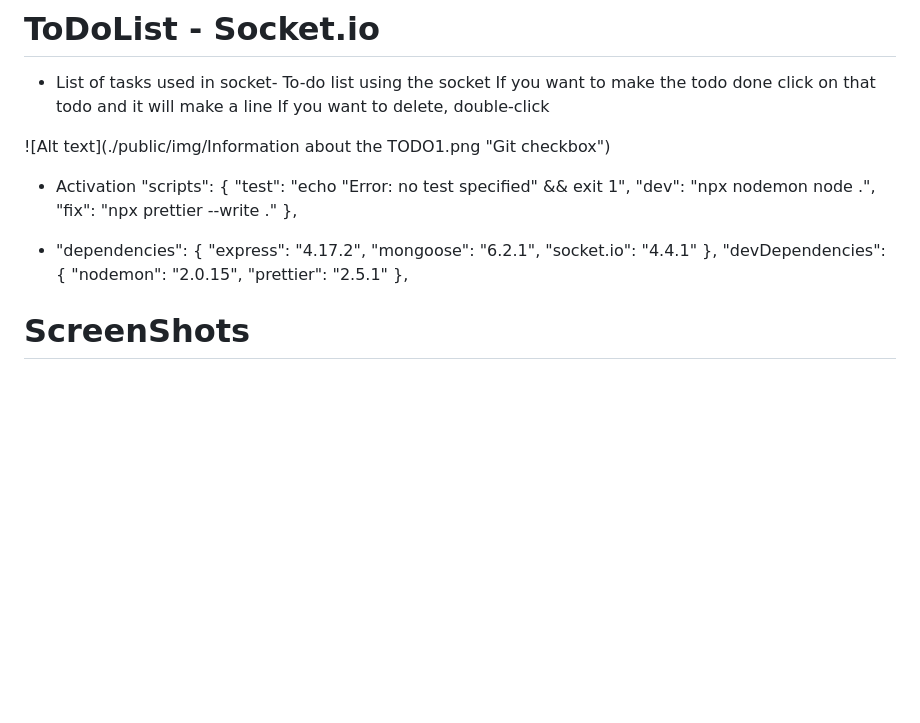
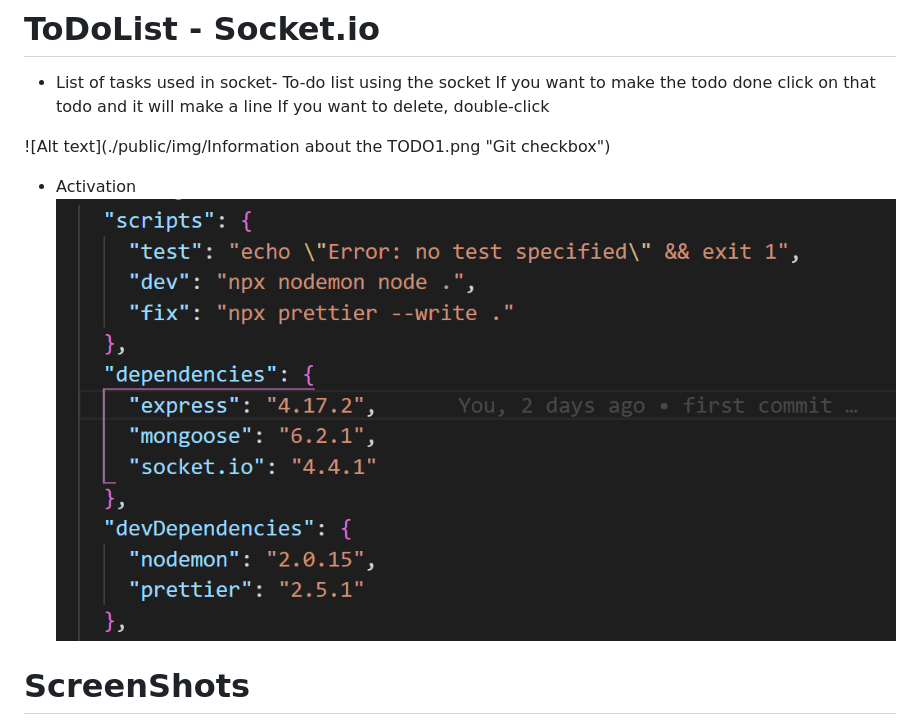
Before and after one commit to MatanZada/ToDoList-Socket.io, a Markdown page: README.md, the part around the change. Drawn GitHub-style; pictures changed too: public/img/packageJson.png (added); blank space fills up the shorter version.

Commit message:
fixReadme

```diff
--- a/README.md
+++ b/README.md
@@ -6,24 +6,8 @@ If you want to delete, double-click
 
 ![Alt text](./public/img/Information about the TODO1.png "Git checkbox")
 
-
-
 * Activation
-"scripts": {
-    "test": "echo \"Error: no test specified\" && exit 1",
-    "dev": "npx nodemon node .",
-    "fix": "npx prettier --write ."
-  },
-
-- "dependencies": {
-    "express": "4.17.2",
-    "mongoose": "6.2.1",
-    "socket.io": "4.4.1"
-  },
-  "devDependencies": {
-    "nodemon": "2.0.15",
-    "prettier": "2.5.1"
-  },
+ ![Alt text](./public/img/packageJson.png "Git checkbox")
  # ScreenShots
  ![Alt text](./public/img/trminalSocket.png "Git checkbox")
  ![Alt text](./public/img/pexels-yunus-tuğ-9724071.jpg "Git checkbox")
```
